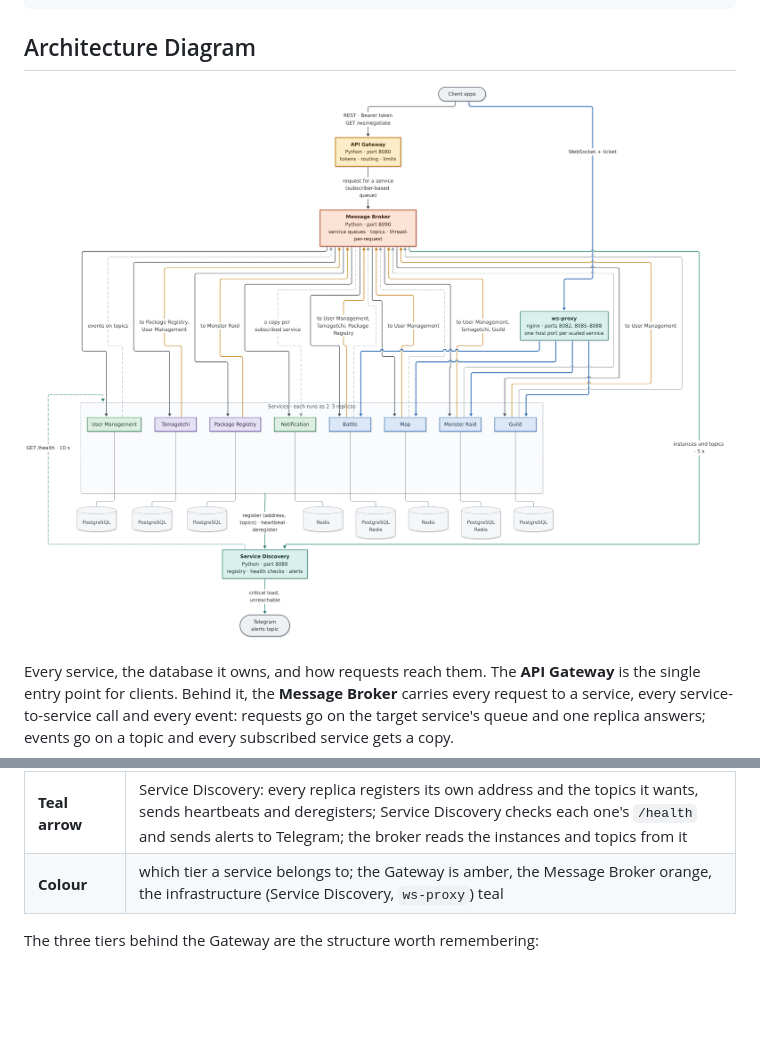
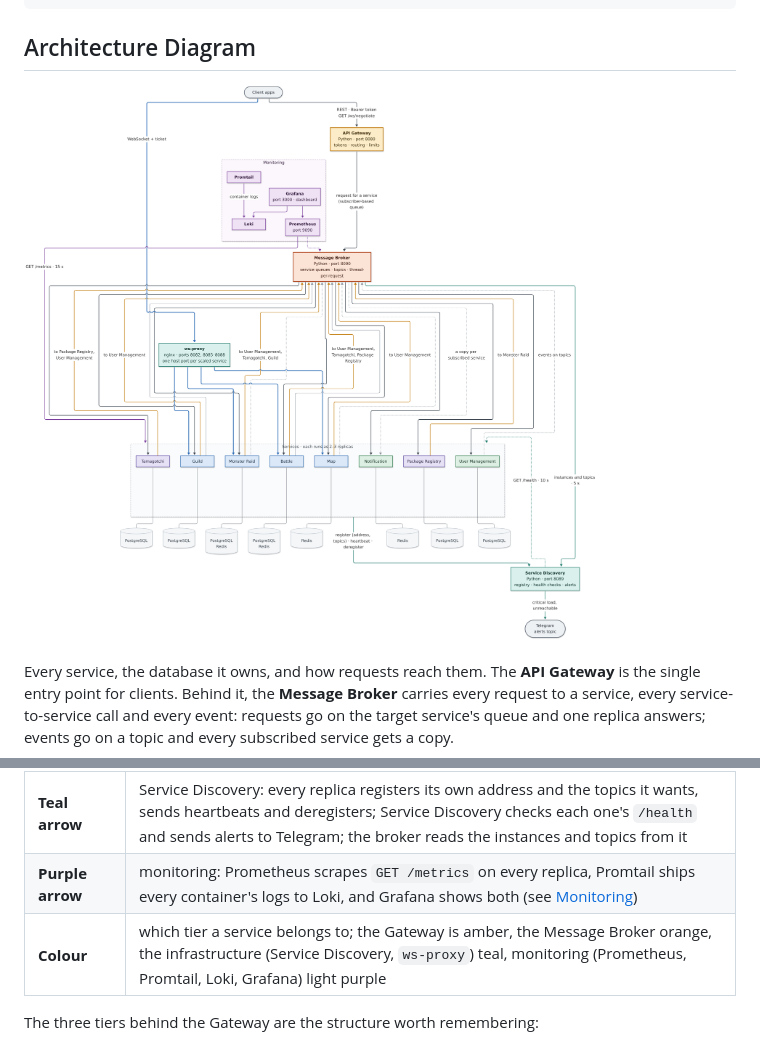
Before and after one commit to IsStephy/pad-team-14-tamagotchi-go, a Markdown page: README.md, 2 parts joined by grey strips. Drawn GitHub-style; pictures changed too: docs/images/architecture.png; blank space fills up the shorter version.

Commit message:
docs(architecture): add the monitoring stack to the diagram

```diff
--- a/README.md
+++ b/README.md
@@ -1408,7 +1408,8 @@ return an extra replica's own address instead; see
 | **Thick blue arrow** | WebSocket: the Gateway only negotiates it (`GET /ws/negotiate` → URL + one-time ticket), then the client connects to `ws-proxy`, which hands the socket to one replica of the service |
 | **Dotted arrow** | an event published on a topic in the Message Broker, which hands one copy to every subscribed service |
 | **Teal arrow** | Service Discovery: every replica registers its own address and the topics it wants, sends heartbeats and deregisters; Service Discovery checks each one's `/health` and sends alerts to Telegram; the broker reads the instances and topics from it |
-| **Colour** | which tier a service belongs to; the Gateway is amber, the Message Broker orange, the infrastructure (Service Discovery, `ws-proxy`) teal |
+| **Purple arrow** | monitoring: Prometheus scrapes `GET /metrics` on every replica, Promtail ships every container's logs to Loki, and Grafana shows both (see [Monitoring](#monitoring)) |
+| **Colour** | which tier a service belongs to; the Gateway is amber, the Message Broker orange, the infrastructure (Service Discovery, `ws-proxy`) teal, monitoring (Prometheus, Promtail, Loki, Grafana) light purple |
 
 The three tiers behind the Gateway are the structure worth remembering:
 
```
Also changed, not shown: 1 other file.
